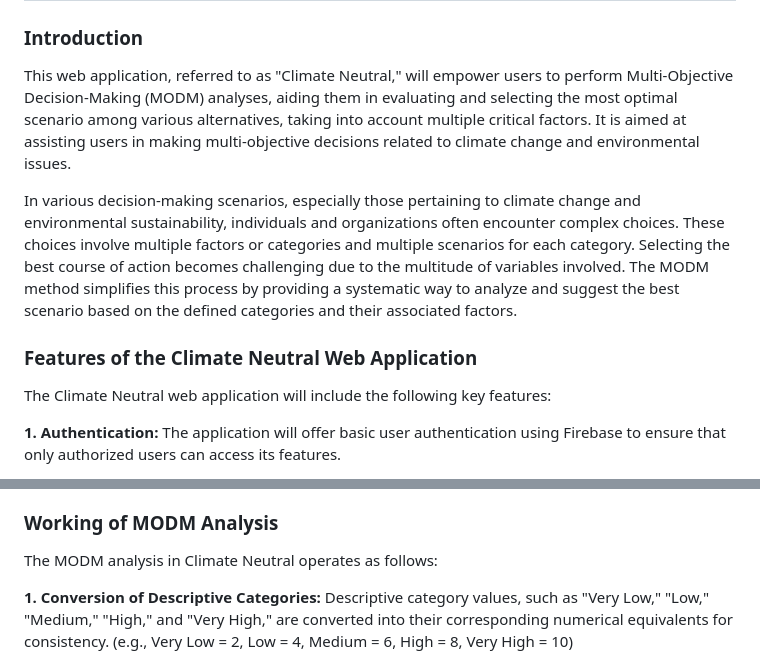
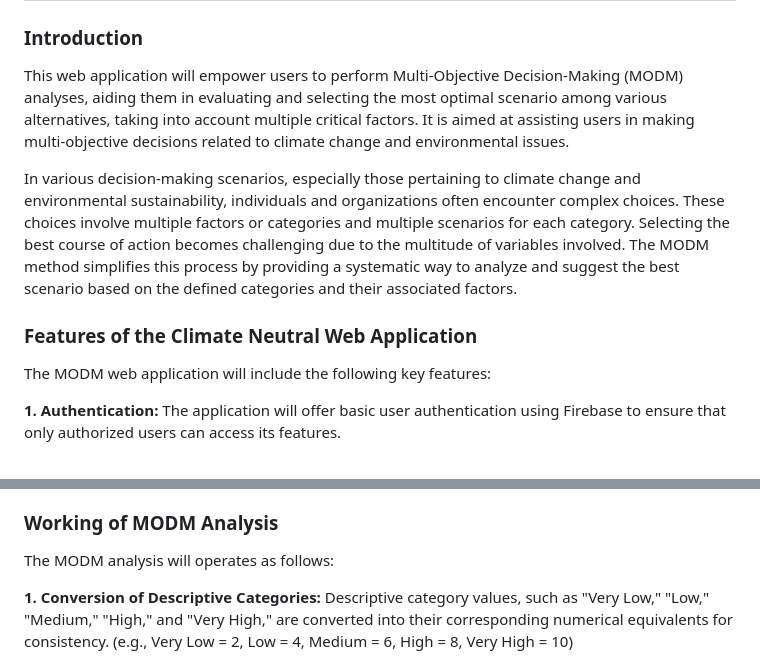
Before and after one commit to navjotmakkar/COMP-8967-Climate-Neutral, a Markdown page: README.md, 2 parts joined by grey strips. Drawn GitHub-style.

```diff
--- a/README.md
+++ b/README.md
@@ -2,14 +2,14 @@
 
 ### Introduction
 
-This web application, referred to as "Climate Neutral," will empower users to perform Multi-Objective Decision-Making (MODM) analyses, aiding them in evaluating and selecting the most optimal scenario among various alternatives, taking into account multiple critical factors. It is aimed at assisting users in making multi-objective decisions related to climate change and environmental issues.
+This web application will empower users to perform Multi-Objective Decision-Making (MODM) analyses, aiding them in evaluating and selecting the most optimal scenario among various alternatives, taking into account multiple critical factors. It is aimed at assisting users in making multi-objective decisions related to climate change and environmental issues.
 
 In various decision-making scenarios, especially those pertaining to climate change and environmental sustainability, individuals and organizations often encounter complex choices. These choices involve multiple factors or categories and multiple scenarios for each category. Selecting the best course of action becomes challenging due to the multitude of variables involved. The MODM method simplifies this process by providing a systematic way to analyze and suggest the best scenario based on the defined categories and their associated factors.
 
 
 ### Features of the Climate Neutral Web Application
 
-The Climate Neutral web application will include the following key features:
+The MODM web application will include the following key features:
 
 **1. Authentication:** The application will offer basic user authentication using Firebase to ensure that only authorized users can access its features.
 
@@ -31,7 +31,7 @@ The Climate Neutral web application will include the following key features:
 
 ### Working of MODM Analysis
 
-The MODM analysis in Climate Neutral operates as follows:
+The MODM analysis will operates as follows:
 
 **1. Conversion of Descriptive Categories:** Descriptive category values, such as "Very Low," "Low," "Medium," "High," and "Very High," are converted into their corresponding numerical equivalents for consistency. (e.g., Very Low = 2, Low = 4, Medium = 6, High = 8, Very High = 10)
 
```
